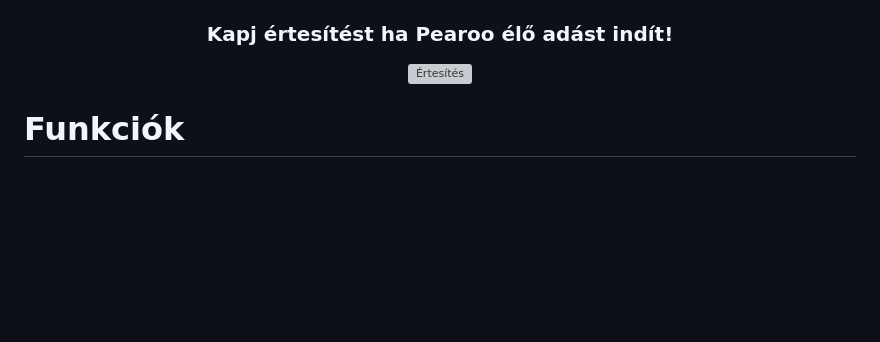
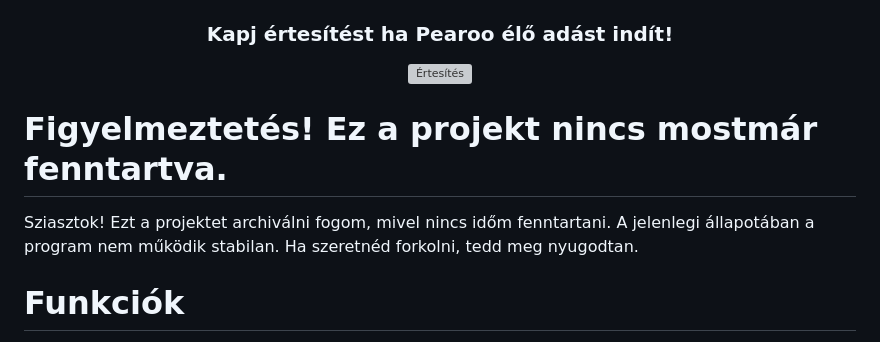
Before and after one commit to cablesalty/PearFound, a Markdown page: README.md, the part around the change. GitHub-like rendering; blank space fills up the shorter version; grey boxes are pictures that could not be loaded.

Commit message:
Projekt Archiválása

```diff
--- a/README.md
+++ b/README.md
@@ -10,6 +10,9 @@
 ![Értesítés](livefound-notif.png)
 
 </div>
+
+# Figyelmeztetés! Ez a projekt nincs mostmár fenntartva.
+Sziasztok! Ezt a projektet archiválni fogom, mivel nincs időm fenntartani. A jelenlegi állapotában a program nem működik stabilan. Ha szeretnéd forkolni, tedd meg nyugodtan.
 
 # Funkciók
 - Kompatibilítás macOS-el és Windows-al
```
